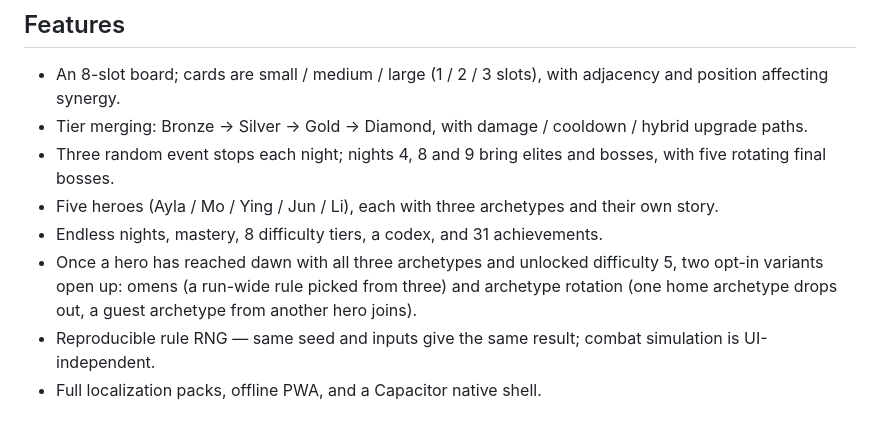
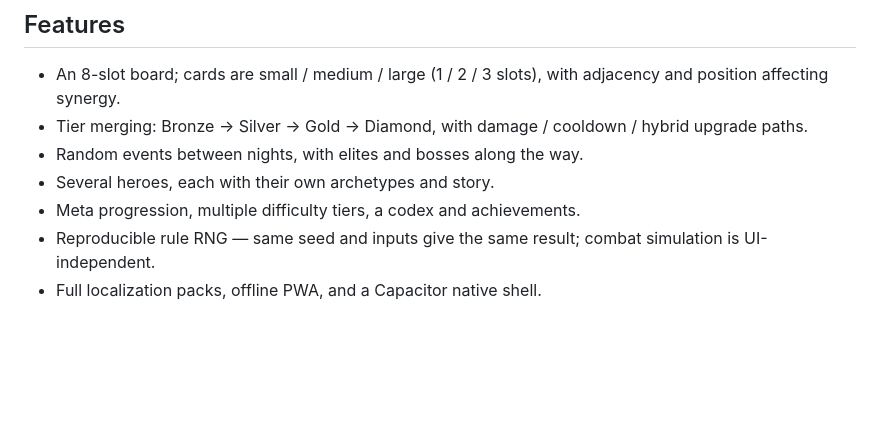
Before and after one commit to abcdlsj/nightwatch, a Markdown page: README.en.md, the part around the change. Drawn GitHub-style; blank space fills up the shorter version.

Commit message:
docs(readme): 特性只写玩法，去掉首领夜、人物名和解锁条件等剧透
Co-Authored-By: Claude Opus 5.5 (1M context) <noreply@anthropic.com>
Claude-Session: https://claude.ai/code/session_0117EarQzegZabXHJCfeU4Pp

```diff
--- a/README.en.md
+++ b/README.en.md
@@ -12,10 +12,9 @@ The same build ships as a web game (Vercel) or inside a Capacitor native shell f
 
 - An 8-slot board; cards are small / medium / large (1 / 2 / 3 slots), with adjacency and position affecting synergy.
 - Tier merging: Bronze → Silver → Gold → Diamond, with damage / cooldown / hybrid upgrade paths.
-- Three random event stops each night; nights 4, 8 and 9 bring elites and bosses, with five rotating final bosses.
-- Five heroes (Ayla / Mo / Ying / Jun / Li), each with three archetypes and their own story.
-- Endless nights, mastery, 8 difficulty tiers, a codex, and 31 achievements.
-- Once a hero has reached dawn with all three archetypes and unlocked difficulty 5, two opt-in variants open up: omens (a run-wide rule picked from three) and archetype rotation (one home archetype drops out, a guest archetype from another hero joins).
+- Random events between nights, with elites and bosses along the way.
+- Several heroes, each with their own archetypes and story.
+- Meta progression, multiple difficulty tiers, a codex and achievements.
 - Reproducible rule RNG — same seed and inputs give the same result; combat simulation is UI-independent.
 - Full localization packs, offline PWA, and a Capacitor native shell.
 
```
Also changed, not shown: README.md (+3 -4 lines).
